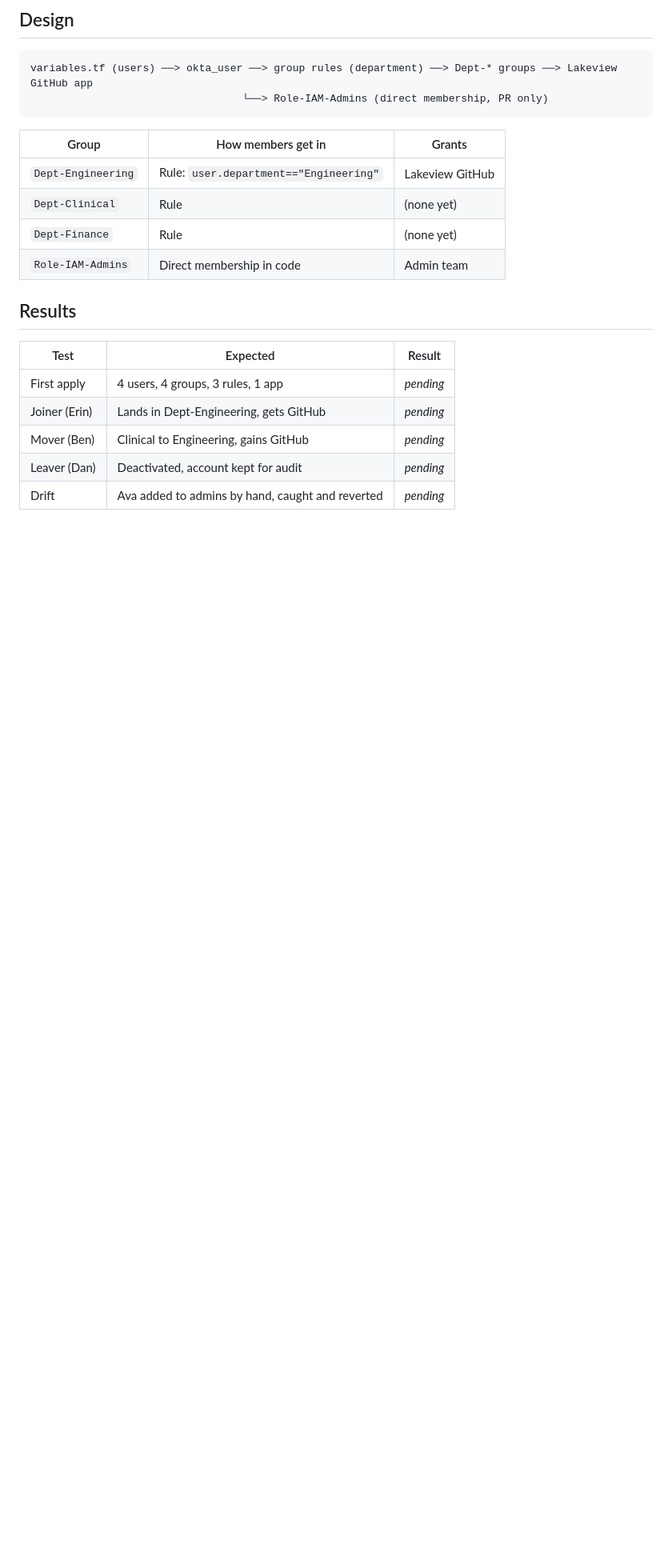
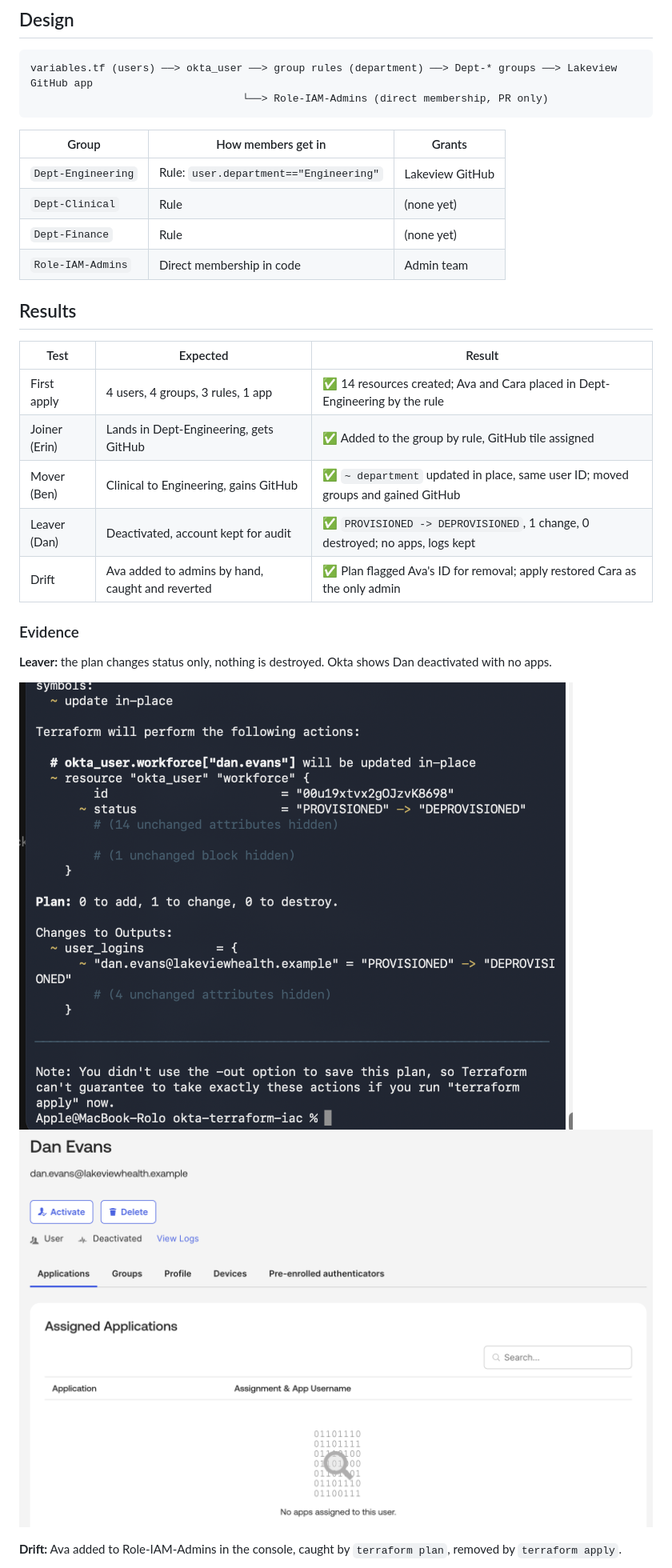
Before and after one commit to jasonroland-tech/okta-terraform-iac, a Markdown page: README.md, the part around one of its changes. Shown at 80% size. Rendered like a GitHub page; pictures changed too: docs/screenshots/leaver-dan-deactivated.png (added), docs/screenshots/leaver-plan.png (added); blank space fills up the shorter version.

Commit message:
Add Lab 1 results and evidence screenshots
Co-Authored-By: Claude Opus 5.5 <noreply@anthropic.com>
Claude-Session: https://claude.ai/code/session_01LHHpNeSV8b2LQjqW1Yf2Cg

```diff
--- a/README.md
+++ b/README.md
@@ -33,8 +33,18 @@ variables.tf (users) ──> okta_user ──> group rules (department) ──>
 
 | Test | Expected | Result |
 | --- | --- | --- |
-| First apply | 4 users, 4 groups, 3 rules, 1 app | _pending_ |
-| Joiner (Erin) | Lands in Dept-Engineering, gets GitHub | _pending_ |
-| Mover (Ben) | Clinical to Engineering, gains GitHub | _pending_ |
-| Leaver (Dan) | Deactivated, account kept for audit | _pending_ |
-| Drift | Ava added to admins by hand, caught and reverted | _pending_ |
+| First apply | 4 users, 4 groups, 3 rules, 1 app | ✅ 14 resources created; Ava and Cara placed in Dept-Engineering by the rule |
+| Joiner (Erin) | Lands in Dept-Engineering, gets GitHub | ✅ Added to the group by rule, GitHub tile assigned |
+| Mover (Ben) | Clinical to Engineering, gains GitHub | ✅ `~ department` updated in place, same user ID; moved groups and gained GitHub |
+| Leaver (Dan) | Deactivated, account kept for audit | ✅ `PROVISIONED -> DEPROVISIONED`, 1 change, 0 destroyed; no apps, logs kept |
+| Drift | Ava added to admins by hand, caught and reverted | ✅ Plan flagged Ava's ID for removal; apply restored Cara as the only admin |
+
+### Evidence
+
+**Leaver:** the plan changes status only, nothing is destroyed. Okta shows Dan deactivated with no apps.
+
+![Leaver plan](docs/screenshots/leaver-plan.png)
+![Dan deactivated](docs/screenshots/leaver-dan-deactivated.png)
+
+**Drift:** Ava added to Role-IAM-Admins in the console, caught by `terraform plan`, removed by `terraform apply`.
+
```
Also changed, not shown: other parts of README.md (+7 -0 lines), docs/screenshots/ci-green.png (added), docs/screenshots/drift-after-reverted.png (added), docs/screenshots/drift-before-ava-added.png (added), docs/screenshots/drift-plan.png (added).
